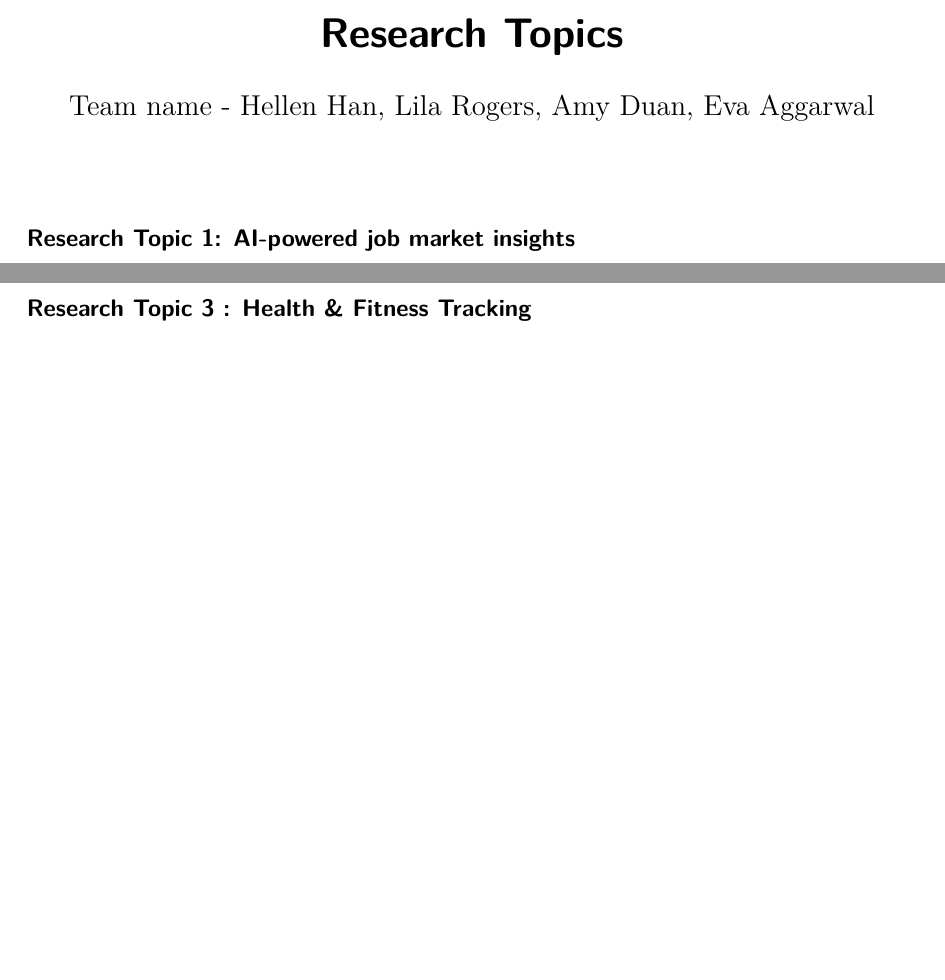
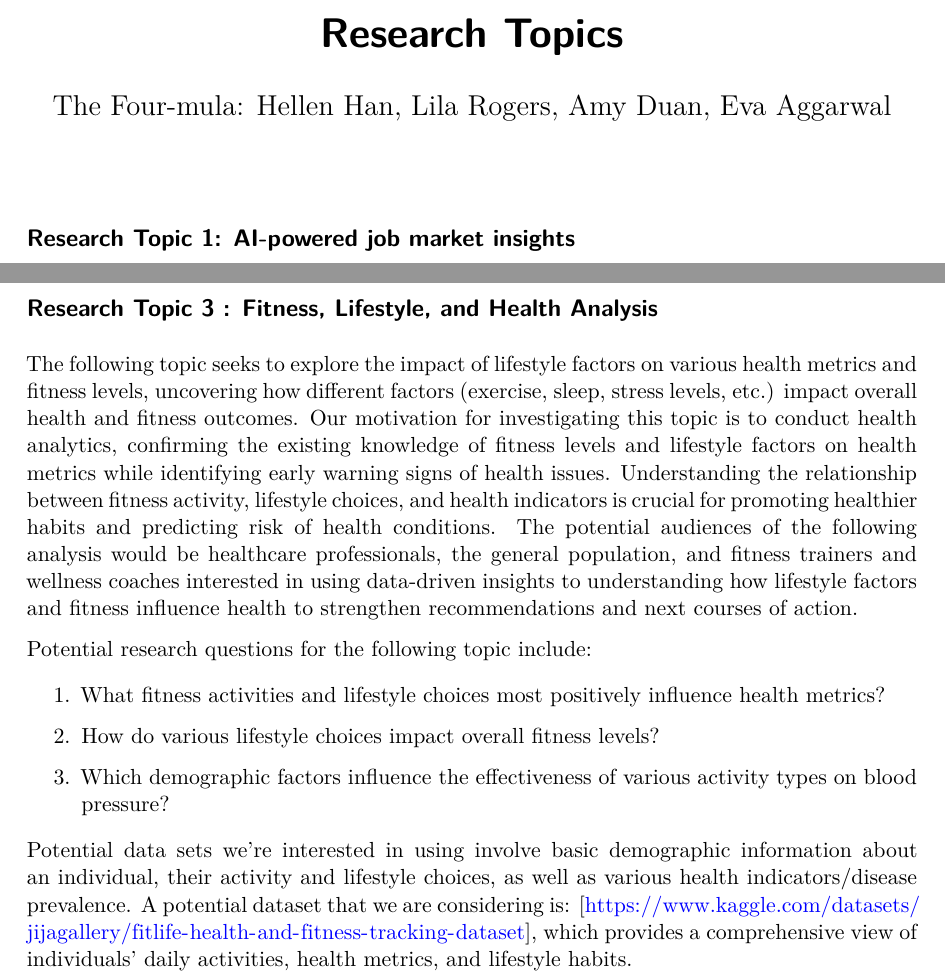
Before and after one commit to sta221-sp25/project-The-Four-mula, a Quarto document (research-topics.qmd): two parts of pages 1 and 3 of 3, joined at a grey line, cut so that both start at the same text, the shorter picture padded with empty space. The pictures show the output file research-topics.pdf that the author committed with the source.

Commit message:
completed research topic 3

```diff
--- a/research-topics.qmd
+++ b/research-topics.qmd
@@ -1,6 +1,6 @@
 ---
 title: "Research Topics"
-author: "Team name - Hellen Han, Lila Rogers, Amy Duan, Eva Aggarwal"
+author: "The Four-mula: Hellen Han, Lila Rogers, Amy Duan, Eva Aggarwal"
 format: pdf
 execute:
   warning: false
@@ -33,4 +33,16 @@ With several aviation accidents happening in recent periods, it is interesting t
 
 \pagebreak
 
-## Research Topic 3 : **Health & Fitness Tracking**
+## Research Topic 3 : **Fitness, Lifestyle, and Health Analysis**
+
+The following topic seeks to explore the impact of lifestyle factors on various health metrics and fitness levels, uncovering how different factors (exercise, sleep, stress levels, etc.) impact overall health and fitness outcomes. Our motivation for investigating this topic is to conduct health analytics, confirming the existing knowledge of fitness levels and lifestyle factors on health metrics while identifying early warning signs of health issues. Understanding the relationship between fitness activity, lifestyle choices, and health indicators is crucial for promoting healthier habits and predicting risk of health conditions. The potential audiences of the following analysis would be healthcare professionals, the general population, and fitness trainers and wellness coaches interested in using data-driven insights to understanding how lifestyle factors and fitness influence health to strengthen recommendations and next courses of action.
+
+Potential research questions for the following topic include:
+
+1. What fitness activities and lifestyle choices most positively influence health metrics?
+
+2. How do various lifestyle choices impact overall fitness levels?
+
+3. Which demographic factors influence the effectiveness of various activity types on blood pressure?
+
+Potential data sets we're interested in using involve basic demographic information about an individual, their activity and lifestyle choices, as well as various health indicators/disease prevalence. A potential dataset that we are considering is: \[<https://www.kaggle.com/datasets/jijagallery/fitlife-health-and-fitness-tracking-dataset>\], which provides a comprehensive view of individuals' daily activities, health metrics, and lifestyle habits.
```
Also changed, not shown: research-topics.pdf.
